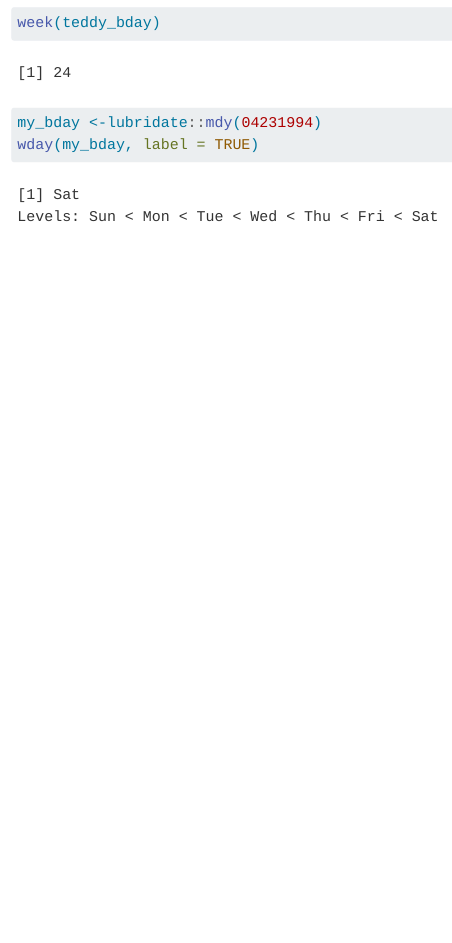
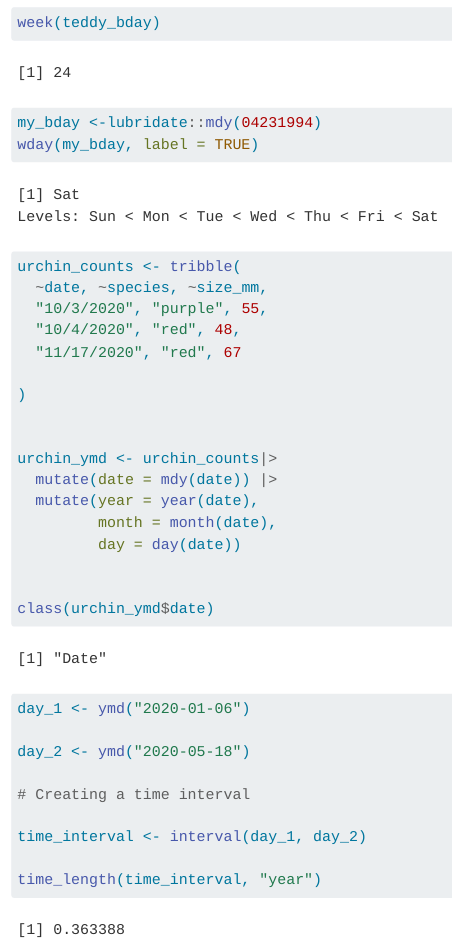
Before and after one commit to aksandhu23/eds221-day7-comp, a Quarto document (eds221-day7-comp/day7-key.qmd): the page in a window 1100 px wide, from 4460 px down. Rendered offline with R 4.5, knitr and Pandoc in place of Quarto, with nearby package versions.

Commit message:
Initial commit

````diff
--- a/eds221-day7-comp/day7-key.qmd
+++ b/eds221-day7-comp/day7-key.qmd
@@ -168,3 +168,35 @@ week(teddy_bday)
 my_bday <-lubridate::mdy(04231994)
 wday(my_bday, label = TRUE)
 ```
+
+```{r}
+urchin_counts <- tribble(
+  ~date, ~species, ~size_mm,
+  "10/3/2020", "purple", 55,
+  "10/4/2020", "red", 48,
+  "11/17/2020", "red", 67
+
+)
+
+
+urchin_ymd <- urchin_counts|>
+  mutate(date = mdy(date)) |>
+  mutate(year = year(date),
+         month = month(date),
+         day = day(date))
+
+
+class(urchin_ymd$date)
+```
+
+```{r}
+day_1 <- ymd("2020-01-06")
+
+day_2 <- ymd("2020-05-18")
+
+# Creating a time interval
+
+time_interval <- interval(day_1, day_2)
+
+time_length(time_interval, "year")
+```
````
Also changed, not shown: 1 other file.
